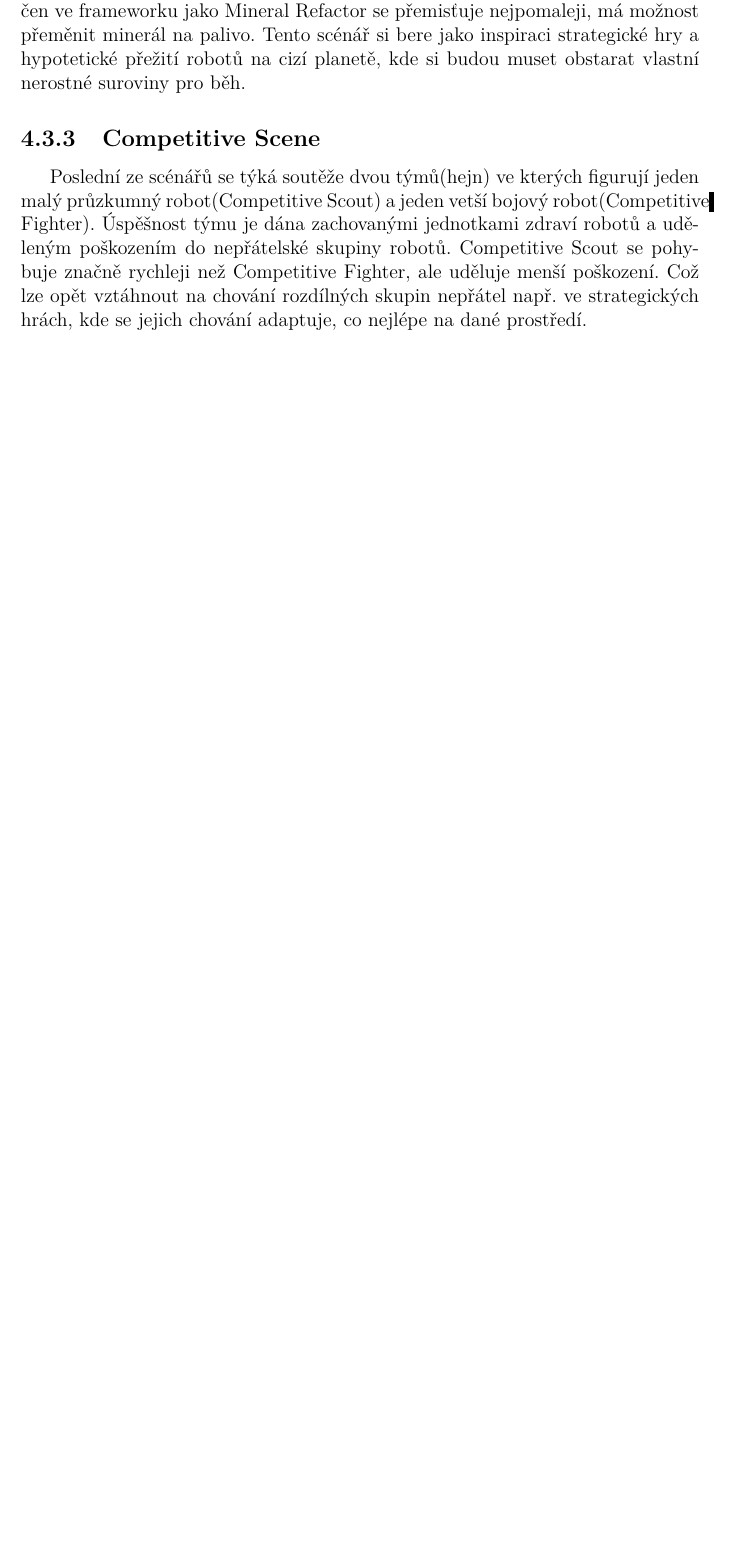
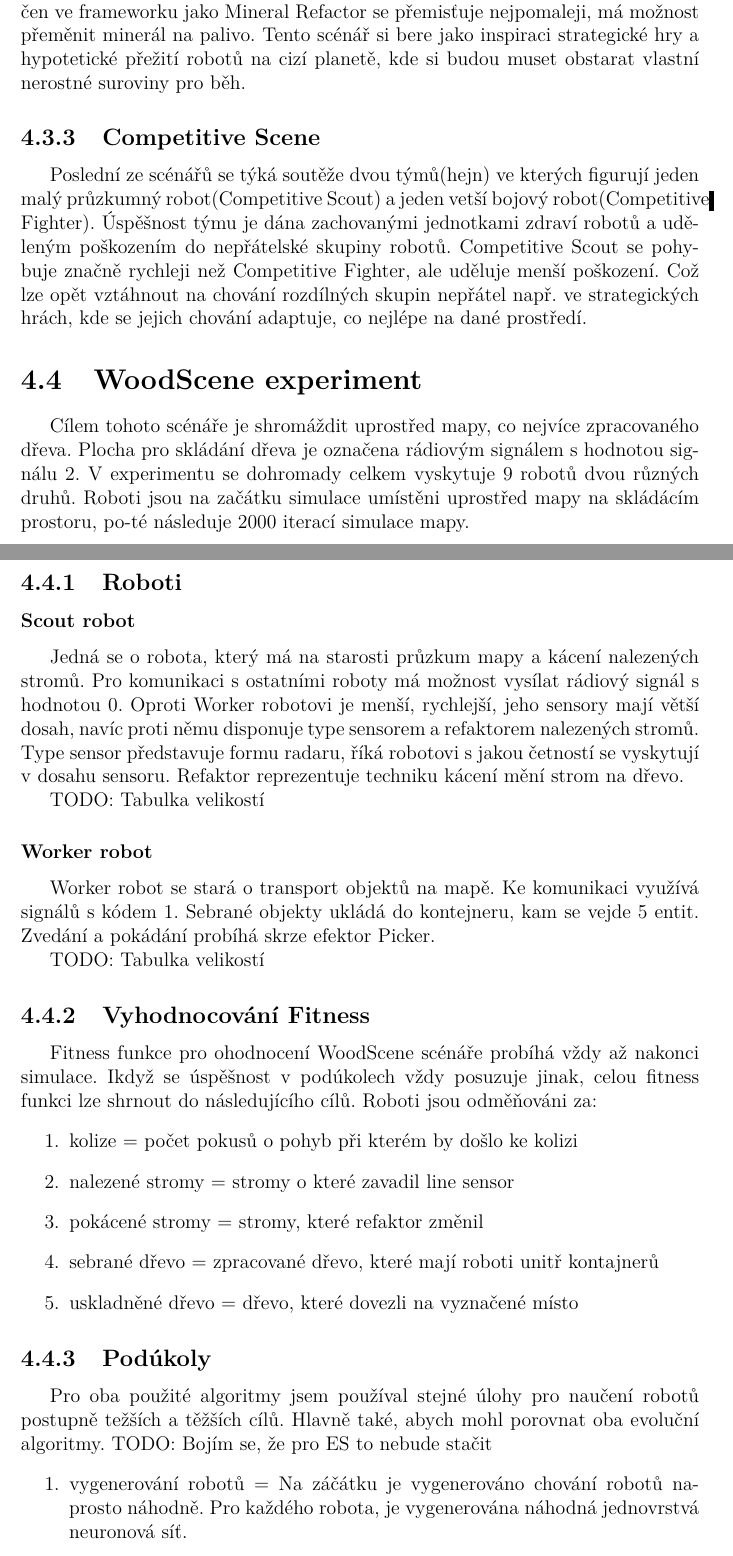
Before and after one commit to karellat/thesis, a LaTeX thesis (cs/prace.tex, which reads cs/kap04.tex): part of page 31 of 36 before the commit and two parts of pages 32 and 33 of 38 after it, the two joined at a grey line, cut so that both start at the same text, the shorter picture padded with empty space. Compiled offline with pdfLaTeX.

Commit message:
few pages in train

```diff
--- a/cs/kap04.tex
+++ b/cs/kap04.tex
@@ -14,10 +26,44 @@ Pro testování jsem zvolil tři rozličné scénáře. Hlavní motivací bylo j
     \item Competitive Scece
 \end{enumerate}
 
-
 \subsection{Wood Scene}
 Tento scénář je analogií pro kácení lesa, kdy se roboti snaží maximalizovat množství zpracované dřevo na předem vyznačené ploše. První robot plní úkol objevovávání a kácení stromu, ale neumí je převážet, v mém frameworku se nazývá Wood Scout. Oproti tomu druhý robot má vlastní kontajner na objekty, také je umí zvedat a následně pokládat. Ve frameworku pojmenovaný Wood Worker. Ovšem neumí stromy zpracovávat. Jedná se tedy o úkol typu najdi označ a převez.
+
 \subsection{Mineral Scene}
-Jedná se o scénář reprezentující sběr surovin pro výrobu paliva a jeho následné využití. Figurují zde 3 rozliční roboti, všichni potřebují pro pohyb  dané množství paliva. Úspěšnost daného hejna se měří množstvím paliva. Nejmenší robot(Mineral scout) disponuje pouze sensory k exploraci prostředí a rádiovým vysílačem pro komunikaci se skupinou. Robot prostřední velikosti(Mineral Worker) se pohybuje o něco pomaleji než Mineral Scout, ale umí přesouvat objekty i více najednou. Robot pro přeměnu minerálu(,suroviny na výrobu paliva,) označen ve frameworku jako Mineral Refactor se přemisťuje nejpomaleji, má možnost přeměnit minerál na palivo. Tento scénář si bere jako inspiraci strategické hry a hypotetické přežití robotů na cizí planetě, kde si budou muset obstarat vlastní nerostné suroviny pro běh.
+Jedná se o scénář reprezentující sběr surovin pro výrobu paliva a jeho následné využití. Figurují zde 3 rozliční roboti, všichni potřebují pro pohyb  dané množství paliva. Úspěšnost daného hejna se měří množstvím paliva. Nejmenší robot(Mineral scout) disponuje pouze sensory k exploraci prostředí a rádiovým vysílačem pro komunikaci se skupinou. Robot prostřední velikosti(Mineral Worker) se pohybuje o něco pomaleji než Mineral Scout, ale umí přesouvat objekty i více najednou. Robot pro přeměnu minerálu(,suroviny na výrobu paliva,) označen ve frameworku jako Mineral Refactor se přemisťuje nejpomaleji, má možnost přeměnit minerál na palivo. Tento scénář si bere jako inspiraci strategické hry a hypotetické přežití robotů na cizí planetě, kde si budou muset obstarat vlastní
+nerostné suroviny pro běh.
+
 \subsection{Competitive Scene}
 Poslední ze scénářů se týká soutěže dvou týmů(hejn) ve kterých figurují jeden malý průzkumný robot(Competitive Scout) a jeden vetší bojový robot(Competitive Fighter). Úspěšnost týmu je dána zachovanými jednotkami zdraví robotů a uděleným poškozením do nepřátelské skupiny robotů. Competitive Scout se pohybuje značně rychleji než Competitive Fighter, ale uděluje menší poškození. Což lze opět vztáhnout na chování rozdílných skupin nepřátel např. ve strategických hrách, kde se jejich chování adaptuje, co nejlépe na dané prostředí.
+
+\section{WoodScene experiment}
+Cílem tohoto scénáře je shromáždit uprostřed mapy, co nejvíce zpracovaného dřeva. Plocha pro skládání dřeva je označena rádiovým signálem s hodnotou signálu 2. V experimentu se dohromady celkem vyskytuje 9 robotů dvou různých druhů. Roboti jsou na začátku simulace umístěni uprostřed mapy na skládácím prostoru, po-té následuje 2000 iterací simulace mapy.
+
+\subsection{Roboti}
+
+\subsubsection{Scout robot}
+Jedná se o robota, který má na starosti průzkum mapy a kácení nalezených stromů. Pro komunikaci s ostatními roboty má možnost vysílat rádiový signál s hodnotou 0. Oproti Worker robotovi je menší, rychlejší, jeho sensory mají větší dosah, navíc proti němu disponuje type sensorem a refaktorem nalezených stromů. Type sensor představuje formu radaru, říká robotovi s jakou četností se vyskytují v dosahu sensoru. Refaktor reprezentuje techniku kácení mění strom na dřevo.
+\par
+TODO: Tabulka velikostí
+
+\subsubsection{Worker robot}
+Worker robot se stará o transport objektů na mapě. Ke komunikaci využívá signálů s kódem 1. Sebrané objekty ukládá do kontejneru, kam se vejde 5 entit. Zvedání a pokádání probíhá skrze efektor Picker.
+\par
+TODO: Tabulka velikostí
+
+\subsection{Vyhodnocování Fitness}
+Fitness funkce pro ohodnocení WoodScene scénáře probíhá vždy až nakonci simulace. Ikdyž se úspěšnost v podúkolech  vždy posuzuje jinak, celou fitness funkci lze shrnout do následujícího cílů. Roboti jsou odměňováni za:
+\begin{enumerate}
+        \item kolize = počet pokusů o pohyb při kterém by došlo ke kolizi
+        \item nalezené stromy = stromy o které zavadil line sensor
+        \item pokácené stromy = stromy, které refaktor změnil
+        \item sebrané dřevo = zpracované dřevo, které mají roboti unitř kontajnerů
+        \item uskladněné dřevo = dřevo, které dovezli na vyznačené místo
+\end{enumerate}
+\subsection{Podúkoly}
+Pro oba použité algoritmy jsem používal stejné úlohy pro naučení robotů postupně težších a těžších cílů. Hlavně také, abych mohl porovnat oba evoluční algoritmy. TODO: Bojím se, že pro ES to nebude stačit
+\begin{enumerate}
+        \item  vygenerování robotů = Na záčátku je vygenerováno chování robotů naprosto náhodně. Pro každého robota, je vygenerována náhodná jednovrstvá neuronová síť.
+        \item učení chůze = Pro oba roboty je velmi důležité, aby se pohybovali bez kolizí po celé mapě a objevovali, co největší prostor. Roboti jsou vyvíjeni odděleně a fitness se soustředí na počet kolizí(záporným ohodnocením) a na nalezené stromy(kladným ohodnocením).
+        \item težba stromů = Pro Scout Roboty s obstojným pohybem v prostředí,
+\end{enumerate}
```
Also changed, not shown: cs/kap01.tex (+9 -4 lines), cs/kap03.tex (+5 -9 lines), cs/prace.pdf, cs/kap04.tex (12 more changed lines), 1 other file.
